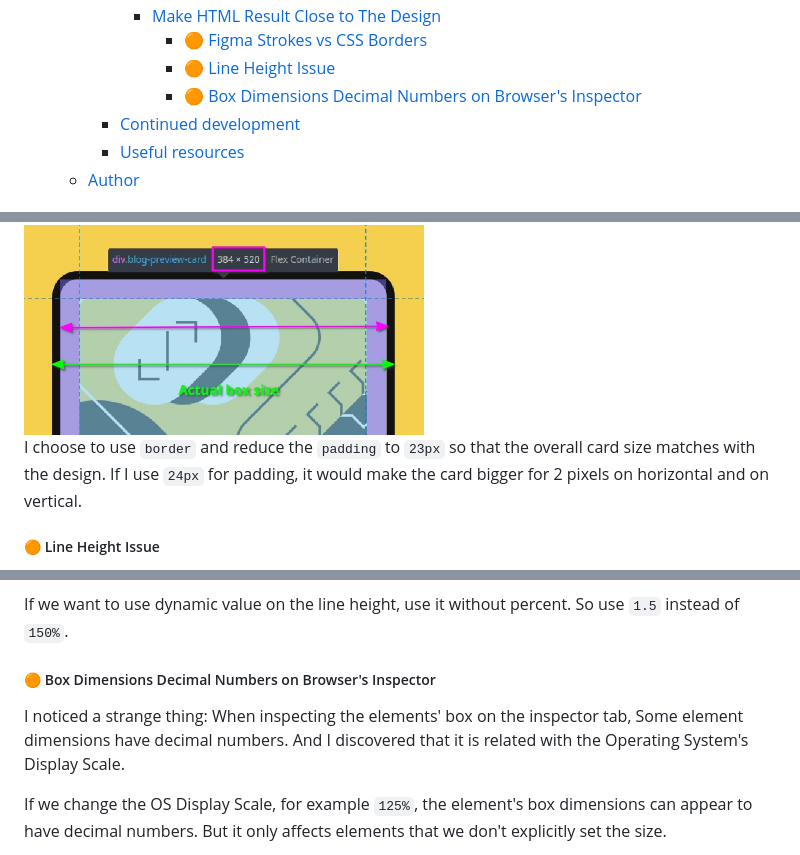
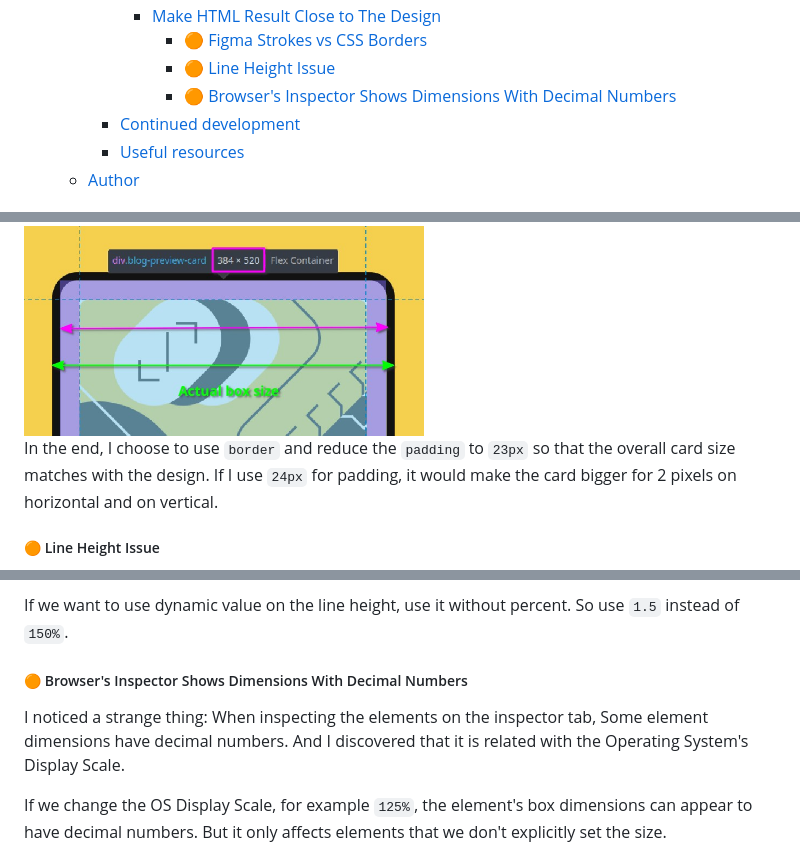
Before and after one commit to finkusuma-dev/frontendmenter-blog-preview-card, a Markdown page: README.md, 3 parts joined by grey strips. Rendered like a GitHub page.

Commit message:
docs: update readme

```diff
--- a/README.md
+++ b/README.md
@@ -21,7 +21,7 @@ This is a solution to the [Blog preview card challenge on Frontend Mentor](https
       - [Make HTML Result Close to The Design](#make-html-result-close-to-the-design)
         - [🟠 Figma Strokes vs CSS Borders](#-figma-strokes-vs-css-borders)
         - [🟠 Line Height Issue](#-line-height-issue)
-        - [🟠 Box Dimensions Decimal Numbers on Browser's Inspector](#-box-dimensions-decimal-numbers-on-browsers-inspector)
+        - [🟠 Browser's Inspector Shows Dimensions With Decimal Numbers](#-browsers-inspector-shows-dimensions-with-decimal-numbers)
     - [Continued development](#continued-development)
     - [Useful resources](#useful-resources)
   - [Author](#author)
@@ -157,7 +157,7 @@ While `outline` doesn't take space and it's drawn outside the element's box. Alt
 
 <img src="./_docs/box_outline.jpg" width="400">
 
-I choose to use `border` and reduce the `padding` to `23px` so that the overall card size matches with the design. If I use `24px` for padding, it would make the card bigger for 2 pixels on horizontal and on vertical.
+In the end, I choose to use `border` and reduce the `padding` to `23px` so that the overall card size matches with the design. If I use `24px` for padding, it would make the card bigger for 2 pixels on horizontal and on vertical.
 
 ##### 🟠 Line Height Issue
 
@@ -167,9 +167,9 @@ The reason is, if we use the percent as unit and set the `line-height` somewhere
 
 If we want to use dynamic value on the line height, use it without percent. So use `1.5` instead of `150%`.
 
-##### 🟠 Box Dimensions Decimal Numbers on Browser's Inspector
+##### 🟠 Browser's Inspector Shows Dimensions With Decimal Numbers
 
-I noticed a strange thing: When inspecting the elements' box on the inspector tab, Some element dimensions have decimal numbers. And I discovered that it is related with the Operating System's Display Scale.
+I noticed a strange thing: When inspecting the elements on the inspector tab, Some element dimensions have decimal numbers. And I discovered that it is related with the Operating System's Display Scale.
 
 If we change the OS Display Scale, for example `125%`, the element's box dimensions can appear to have decimal numbers. But it only affects elements that we don't explicitly set the size.
 
```
